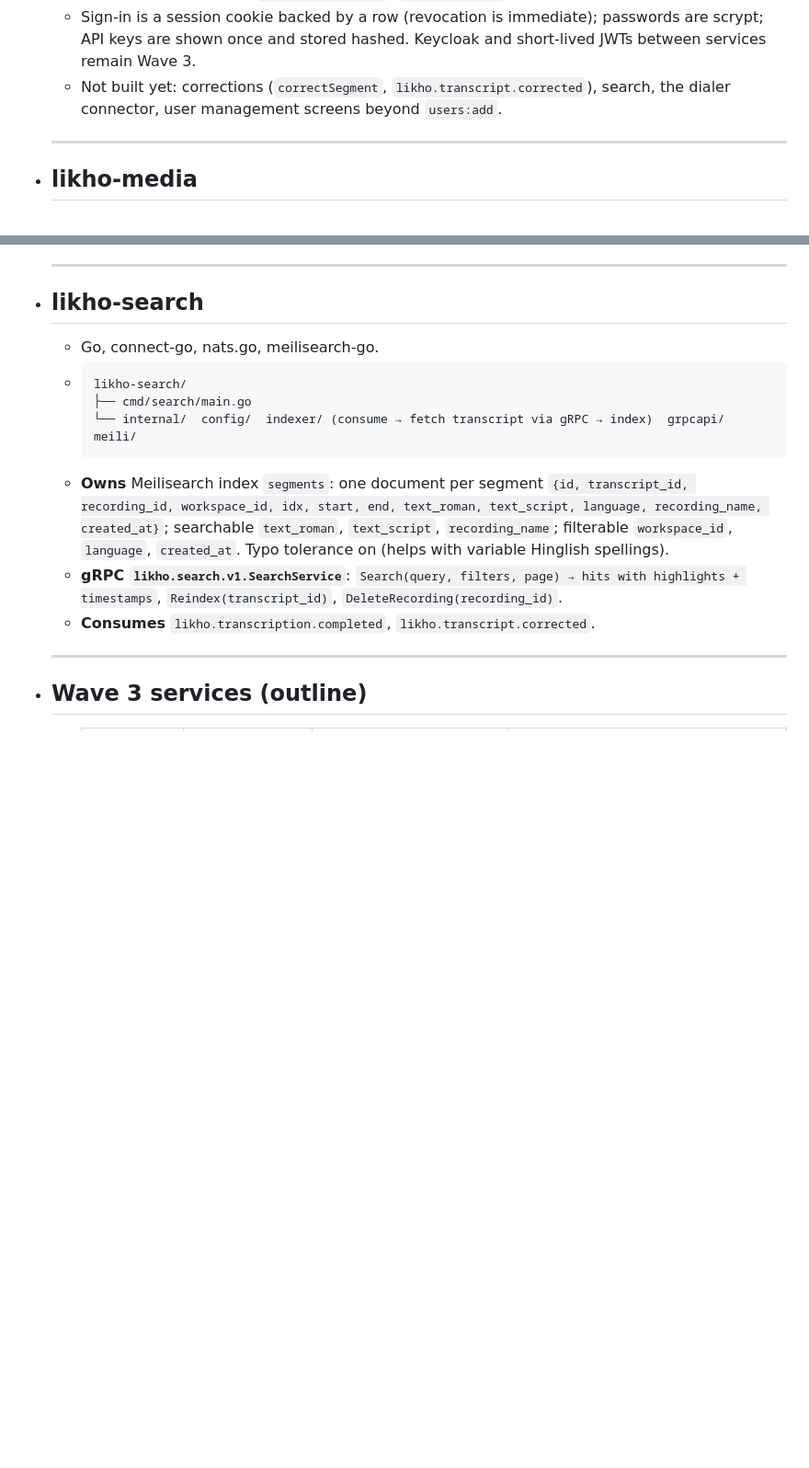
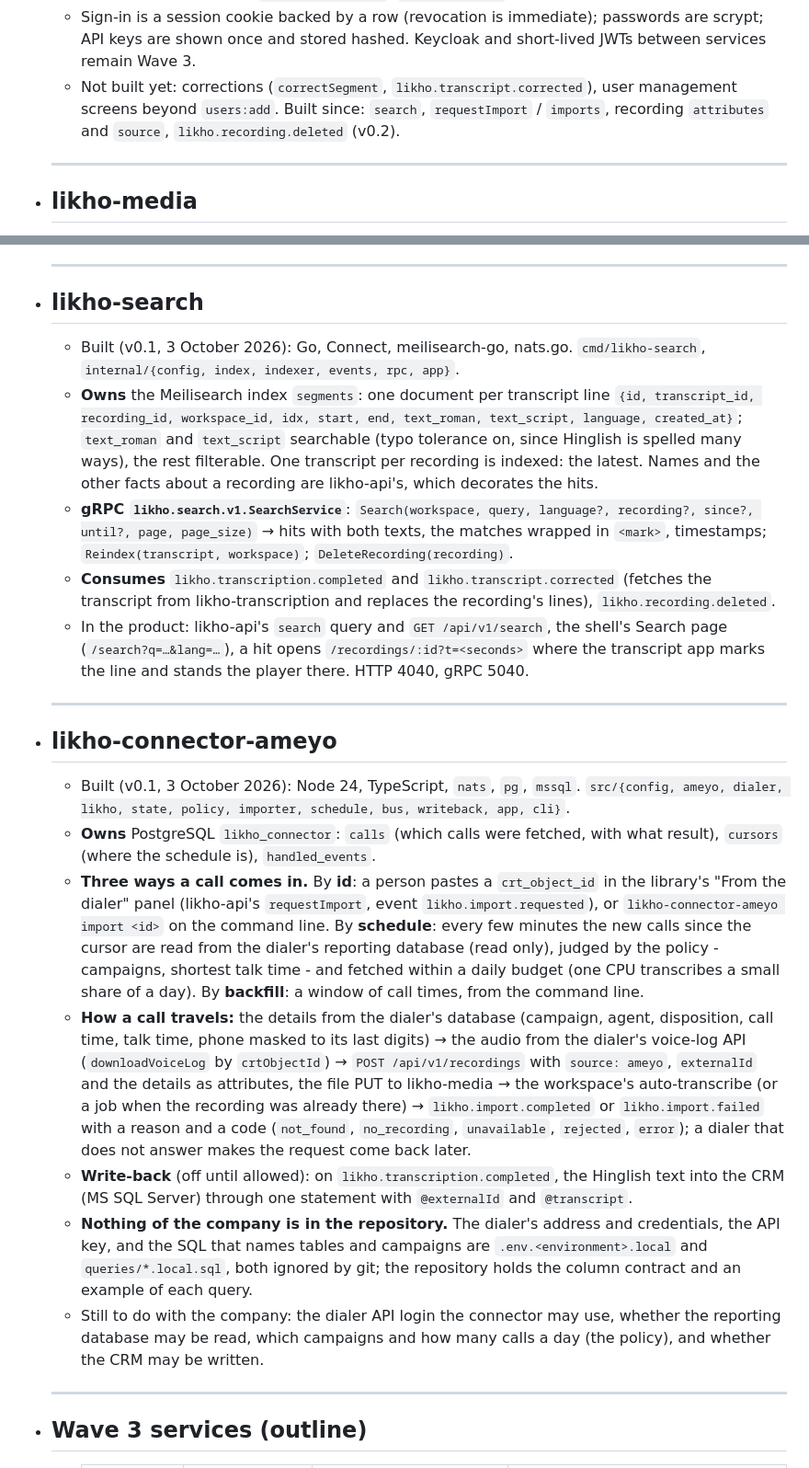
Before and after one commit to likho-ai/likho-docs, a Markdown page: pages/Services.md, 2 parts joined by grey strips. Shown at 92% size. GitHub-like rendering; blank space fills up the shorter version.

Commit message:
likho-search and likho-connector-ameyo as built
Co-Authored-By: Claude Fable 5.1 <noreply@anthropic.com>

````diff
--- a/pages/Services.md
+++ b/pages/Services.md
@@ -150,7 +150,7 @@
 	- **Consumes** `likho.media.ready`, `likho.media.failed`, `likho.live.segment`, `likho.transcription.completed`, `likho.transcription.failed` (durable consumers named `<group>-<event>`, applied once by event id). **Produces** `likho.transcription.requested`.
 	- **Env**: `DATABASE_URL`, `REDIS_URL`, `NATS_URL`, `MEDIA_GRPC_ADDR`, `TRANSCRIPTION_GRPC_ADDR`, `LANGUAGE_GRPC_ADDR`, `PUBLIC_ORIGIN`, `SESSION_SECRET`, `BOOTSTRAP_ADMIN_EMAIL/PASSWORD` (the first admin and workspace), `CONSUMERS_ENABLED`, `CONSUMER_GROUP`.
 	- Sign-in is a session cookie backed by a row (revocation is immediate); passwords are scrypt; API keys are shown once and stored hashed. Keycloak and short-lived JWTs between services remain Wave 3.
-	- Not built yet: corrections (`correctSegment`, `likho.transcript.corrected`), search, the dialer connector, user management screens beyond `users:add`.
+	- Not built yet: corrections (`correctSegment`, `likho.transcript.corrected`), user management screens beyond `users:add`. Built since: `search`, `requestImport` / `imports`, recording `attributes` and `source`, `likho.recording.deleted` (v0.2).
 	- ---
 - ## likho-media
 	- **Built.** Repository: https://github.com/likho-ai/likho-media
@@ -247,15 +247,20 @@
 	- **Produces** `likho.vocabulary.updated`.
 	- ---
 - ## likho-search
-	- Go, connect-go, nats.go, meilisearch-go.
-	- ```
-	  likho-search/
-	  ├── cmd/search/main.go
-	  └── internal/  config/  indexer/ (consume → fetch transcript via gRPC → index)  grpcapi/  meili/
-	  ```
-	- **Owns** Meilisearch index `segments`: one document per segment `{id, transcript_id, recording_id, workspace_id, idx, start, end, text_roman, text_script, language, recording_name, created_at}`; searchable `text_roman`, `text_script`, `recording_name`; filterable `workspace_id`, `language`, `created_at`. Typo tolerance on (helps with variable Hinglish spellings).
-	- **gRPC `likho.search.v1.SearchService`**: `Search(query, filters, page) → hits with highlights + timestamps`, `Reindex(transcript_id)`, `DeleteRecording(recording_id)`.
-	- **Consumes** `likho.transcription.completed`, `likho.transcript.corrected`.
+	- Built (v0.1, 3 October 2026): Go, Connect, meilisearch-go, nats.go. `cmd/likho-search`, `internal/{config, index, indexer, events, rpc, app}`.
+	- **Owns** the Meilisearch index `segments`: one document per transcript line `{id, transcript_id, recording_id, workspace_id, idx, start, end, text_roman, text_script, language, created_at}`; `text_roman` and `text_script` searchable (typo tolerance on, since Hinglish is spelled many ways), the rest filterable. One transcript per recording is indexed: the latest. Names and the other facts about a recording are likho-api's, which decorates the hits.
+	- **gRPC `likho.search.v1.SearchService`**: `Search(workspace, query, language?, recording?, since?, until?, page, page_size)` → hits with both texts, the matches wrapped in `<mark>`, timestamps; `Reindex(transcript, workspace)`; `DeleteRecording(recording)`.
+	- **Consumes** `likho.transcription.completed` and `likho.transcript.corrected` (fetches the transcript from likho-transcription and replaces the recording's lines), `likho.recording.deleted`.
+	- In the product: likho-api's `search` query and `GET /api/v1/search`, the shell's Search page (`/search?q=…&lang=…`), a hit opens `/recordings/:id?t=<seconds>` where the transcript app marks the line and stands the player there. HTTP 4040, gRPC 5040.
+	- ---
+- ## likho-connector-ameyo
+	- Built (v0.1, 3 October 2026): Node 24, TypeScript, `nats`, `pg`, `mssql`. `src/{config, ameyo, dialer, likho, state, policy, importer, schedule, bus, writeback, app, cli}`.
+	- **Owns** PostgreSQL `likho_connector`: `calls` (which calls were fetched, with what result), `cursors` (where the schedule is), `handled_events`.
+	- **Three ways a call comes in.** By **id**: a person pastes a `crt_object_id` in the library's "From the dialer" panel (likho-api's `requestImport`, event `likho.import.requested`), or `likho-connector-ameyo import <id>` on the command line. By **schedule**: every few minutes the new calls since the cursor are read from the dialer's reporting database (read only), judged by the policy - campaigns, shortest talk time - and fetched within a daily budget (one CPU transcribes a small share of a day). By **backfill**: a window of call times, from the command line.
+	- **How a call travels:** the details from the dialer's database (campaign, agent, disposition, call time, talk time, phone masked to its last digits) → the audio from the dialer's voice-log API (`downloadVoiceLog` by `crtObjectId`) → `POST /api/v1/recordings` with `source: ameyo`, `externalId` and the details as attributes, the file PUT to likho-media → the workspace's auto-transcribe (or a job when the recording was already there) → `likho.import.completed` or `likho.import.failed` with a reason and a code (`not_found`, `no_recording`, `unavailable`, `rejected`, `error`); a dialer that does not answer makes the request come back later.
+	- **Write-back** (off until allowed): on `likho.transcription.completed`, the Hinglish text into the CRM (MS SQL Server) through one statement with `@externalId` and `@transcript`.
+	- **Nothing of the company is in the repository.** The dialer's address and credentials, the API key, and the SQL that names tables and campaigns are `.env.<environment>.local` and `queries/*.local.sql`, both ignored by git; the repository holds the column contract and an example of each query.
+	- Still to do with the company: the dialer API login the connector may use, whether the reporting database may be read, which campaigns and how many calls a day (the policy), and whether the CRM may be written.
 	- ---
 - ## Wave 3 services (outline)
 	- | Service | Stack | Owns | Interface |
````
Also changed, not shown: pages/Introduction.md (+1 -1 lines).
